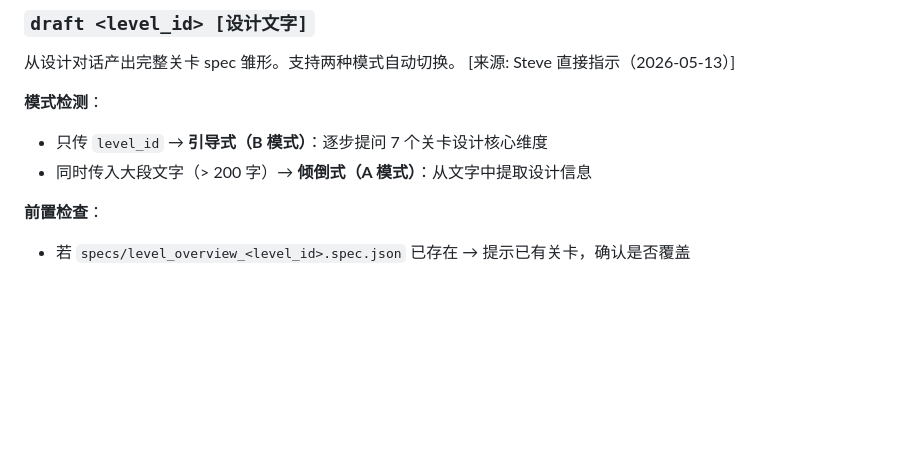
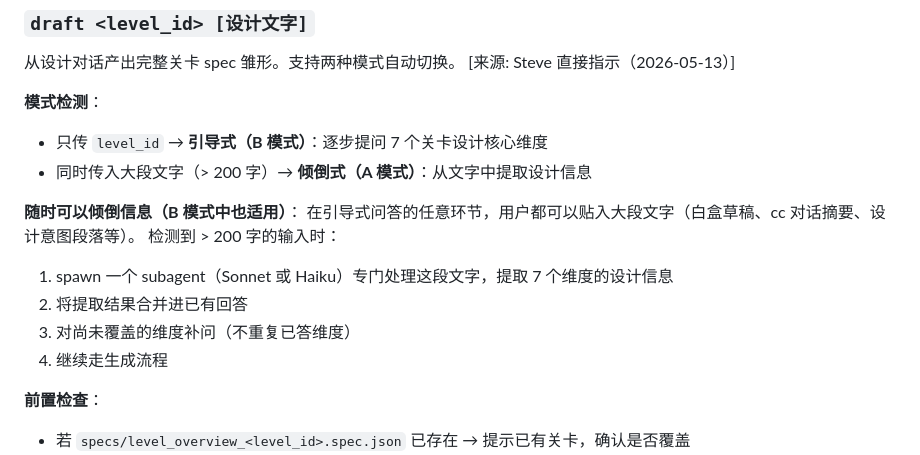
Before and after one commit to huoshangou/level-design-deck, a Markdown page: cc-skills/design-deck.md, the part around the change. Rendered like a GitHub page; blank space fills up the shorter version.

Commit message:
feat(skill): draft 支持任意时刻倾倒信息 + subagent 提取
B 模式问答中途可随时贴大段文字（白盒草稿、cc 对话摘要等），
skill 检测到 >200 字时 spawn subagent 提取设计维度，合并已有
回答后继续，不打断对话节奏

Co-Authored-By: Claude Opus 4.7 (1M context) <noreply@anthropic.com>

```diff
--- a/cc-skills/design-deck.md
+++ b/cc-skills/design-deck.md
@@ -196,6 +196,14 @@ level_overview → spatial_layout → bubble_diagram → atmosphere_ref
 - 只传 `level_id` → **引导式（B 模式）**：逐步提问 7 个关卡设计核心维度
 - 同时传入大段文字（> 200 字）→ **倾倒式（A 模式）**：从文字中提取设计信息
 
+**随时可以倾倒信息（B 模式中也适用）**：
+在引导式问答的任意环节，用户都可以贴入大段文字（白盒草稿、cc 对话摘要、设计意图段落等）。
+检测到 > 200 字的输入时：
+1. spawn 一个 subagent（Sonnet 或 Haiku）专门处理这段文字，提取 7 个维度的设计信息
+2. 将提取结果合并进已有回答
+3. 对尚未覆盖的维度补问（不重复已答维度）
+4. 继续走生成流程
+
 **前置检查**：
 - 若 `specs/level_overview_<level_id>.spec.json` 已存在 → 提示已有关卡，确认是否覆盖
 - Server 检测（同其他 action）
```
